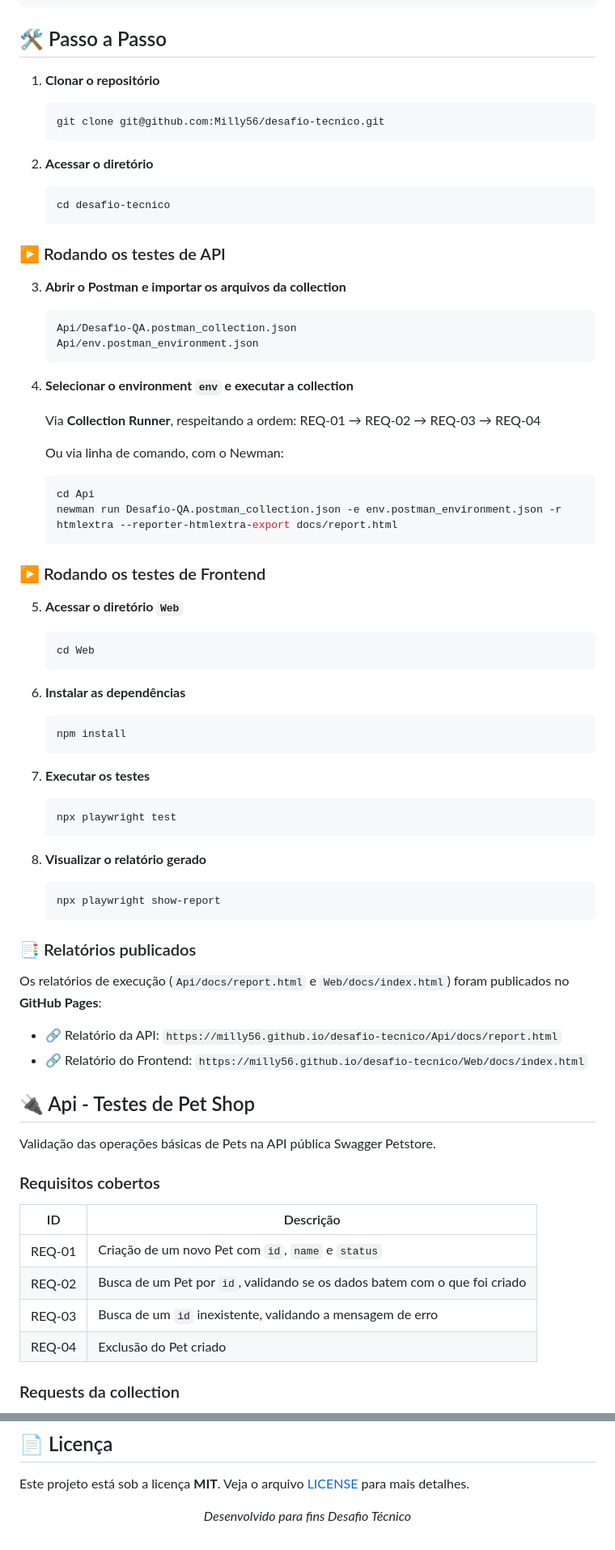
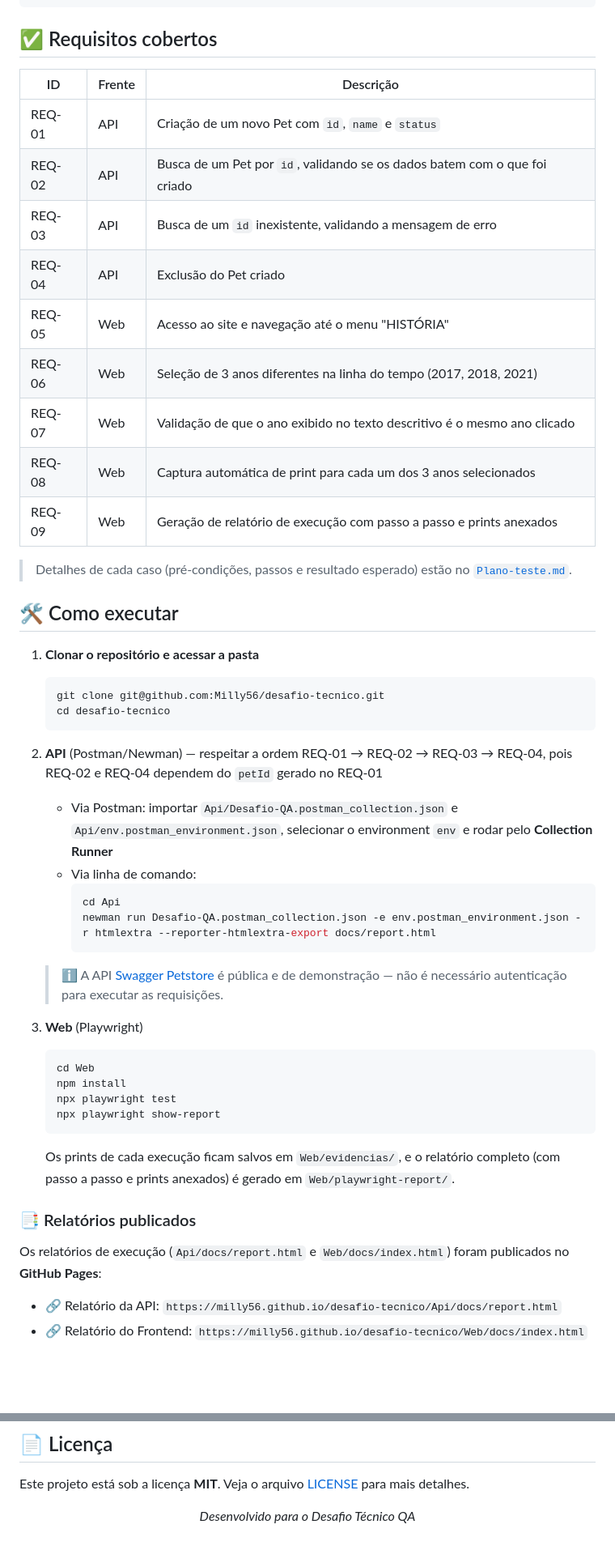
Before and after one commit to Milly56/desafio-tecnico, a Markdown page: README.md, 2 parts joined by grey strips. Shown at 81% size. GitHub-like rendering; blank space fills up the shorter version.

Commit message:
docs: ajuste do readme e plano de teste para melhor entendimento

````diff
--- a/README.md
+++ b/README.md
@@ -44,57 +42,47 @@ O projeto está dividido em duas partes independentes:
 └── README.md
 ```
 
-## 🛠️ Passo a Passo
+## ✅ Requisitos cobertos
 
-1.  **Clonar o repositório**
+| ID | Frente | Descrição |
+|---|---|---|
+| REQ-01 | API | Criação de um novo Pet com `id`, `name` e `status` |
+| REQ-02 | API | Busca de um Pet por `id`, validando se os dados batem com o que foi criado |
+| REQ-03 | API | Busca de um `id` inexistente, validando a mensagem de erro |
+| REQ-04 | API | Exclusão do Pet criado |
+| REQ-05 | Web | Acesso ao site e navegação até o menu "HISTÓRIA" |
+| REQ-06 | Web | Seleção de 3 anos diferentes na linha do tempo (2017, 2018, 2021) |
+| REQ-07 | Web | Validação de que o ano exibido no texto descritivo é o mesmo ano clicado |
+| REQ-08 | Web | Captura automática de print para cada um dos 3 anos selecionados |
+| REQ-09 | Web | Geração de relatório de execução com passo a passo e prints anexados |
+
+> Detalhes de cada caso (pré-condições, passos e resultado esperado) estão no [`Plano-teste.md`](./Plano-teste.md).
+
+## 🛠️ Como executar
+
+1. **Clonar o repositório e acessar a pasta**
     ```bash
     git clone git@github.com:Milly56/desafio-tecnico.git
-    ```
-
-2.  **Acessar o diretório**
-    ```bash
     cd desafio-tecnico
     ```
 
-### ▶️ Rodando os testes de API
+2. **API** (Postman/Newman) — respeitar a ordem REQ-01 → REQ-02 → REQ-03 → REQ-04, pois REQ-02 e REQ-04 dependem do `petId` gerado no REQ-01
+    - Via Postman: importar `Api/Desafio-QA.postman_collection.json` e `Api/env.postman_environment.json`, selecionar o environment `env` e rodar pelo **Collection Runner**
+    - Via linha de comando:
+      ```bash
+      cd Api
+      newman run Desafio-QA.postman_collection.json -e env.postman_environment.json -r htmlextra --reporter-htmlextra-export docs/report.html
+      ```
+    > ℹ️ A API [Swagger Petstore](https://petstore.swagger.io/) é pública e de demonstração — não é necessário autenticação para executar as requisições.
 
-3.  **Abrir o Postman e importar os arquivos da collection**
-    ```
-    Api/Desafio-QA.postman_collection.json
-    Api/env.postman_environment.json
-    ```
-
-4.  **Selecionar o environment `env` e executar a collection**
-
-    Via **Collection Runner**, respeitando a ordem: REQ-01 → REQ-02 → REQ-03 → REQ-04
-
-    Ou via linha de comando, com o Newman:
-    ```bash
-    cd Api
-    newman run Desafio-QA.postman_collection.json -e env.postman_environment.json -r htmlextra --reporter-htmlextra-export docs/report.html
-    ```
-
-### ▶️ Rodando os testes de Frontend
-
-5.  **Acessar o diretório `Web`**
+3. **Web** (Playwright)
     ```bash
     cd Web
-    ```
-
-6.  **Instalar as dependências**
-    ```bash
     npm install
-    ```
-
-7.  **Executar os testes**
-    ```bash
     npx playwright test
-    ```
-
-8.  **Visualizar o relatório gerado**
-    ```bash
     npx playwright show-report
     ```
+    Os prints de cada execução ficam salvos em `Web/evidencias/`, e o relatório completo (com passo a passo e prints anexados) é gerado em `Web/playwright-report/`.
 
 ### 📑 Relatórios publicados
 
@@ -103,18 +91,3 @@ Os relatórios de execução (`Api/docs/report.html` e `Web/docs/index.html`) fo
 - 🔗 Relatório da API: `https://milly56.github.io/desafio-tecnico/Api/docs/report.html`
 - 🔗 Relatório do Frontend: `https://milly56.github.io/desafio-tecnico/Web/docs/index.html`
 
-## 🔌 Api - Testes de Pet Shop
-
-Validação das operações básicas de Pets na API pública Swagger Petstore.
-
-### Requisitos cobertos
-
-| ID | Descrição |
-|---|---|
-| REQ-01 | Criação de um novo Pet com `id`, `name` e `status` |
-| REQ-02 | Busca de um Pet por `id`, validando se os dados batem com o que foi criado |
-| REQ-03 | Busca de um `id` inexistente, validando a mensagem de erro |
-| REQ-04 | Exclusão do Pet criado |
-
-### Requests da collection
-
@@ -200,5 +134,5 @@ O plano de teste completo, cobrindo as duas frentes (API e Frontend) com casos d
 Este projeto está sob a licença **MIT**. Veja o arquivo [LICENSE](LICENSE) para mais detalhes.
 
 <p align="center">
-  <i>Desenvolvido para fins Desafio Técnico</i>
+  <i>Desenvolvido para o Desafio Técnico QA</i>
 </p>
````
Also changed, not shown: other parts of README.md (+8 -49 lines), Plano-teste.md (+13 -12 lines).
